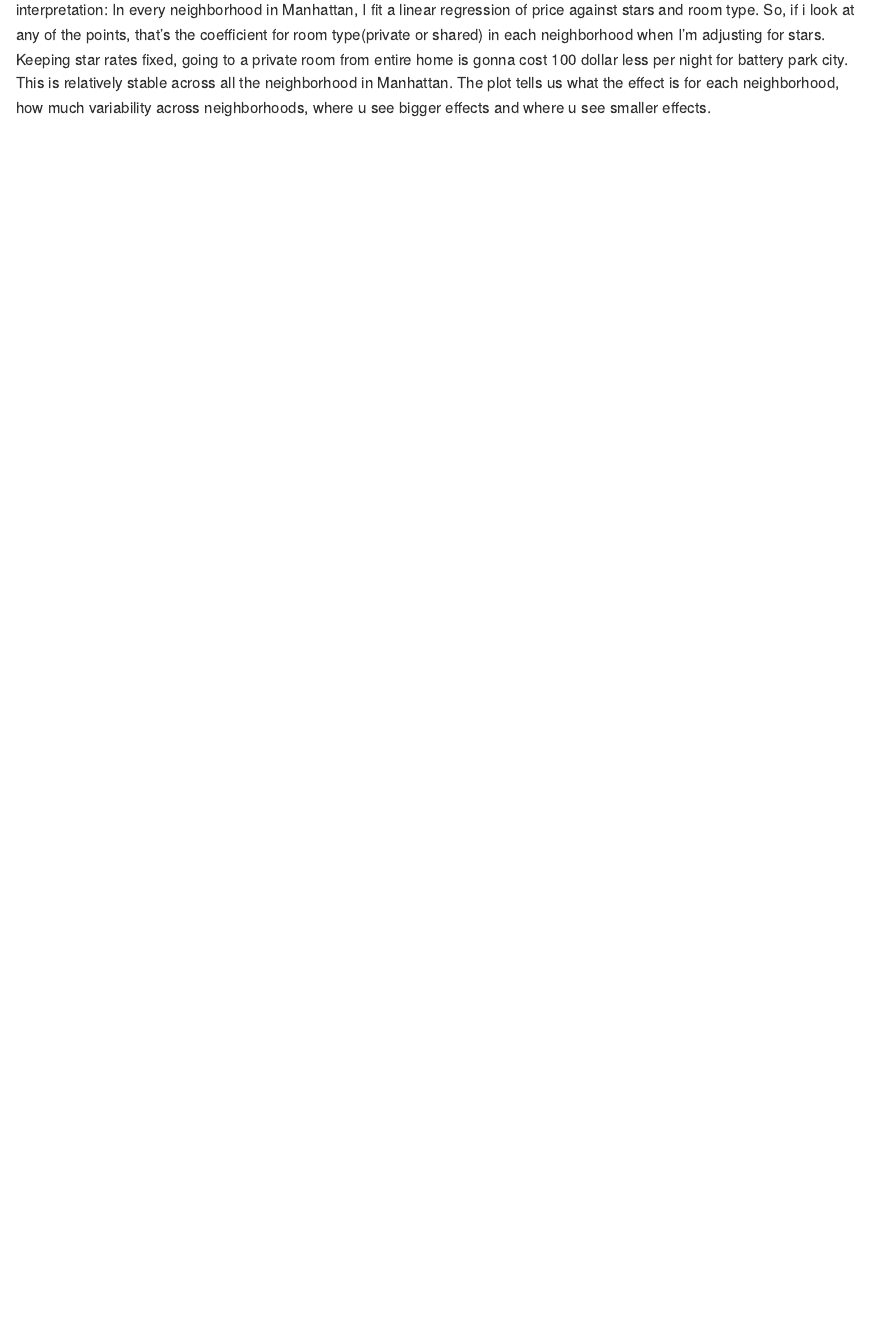
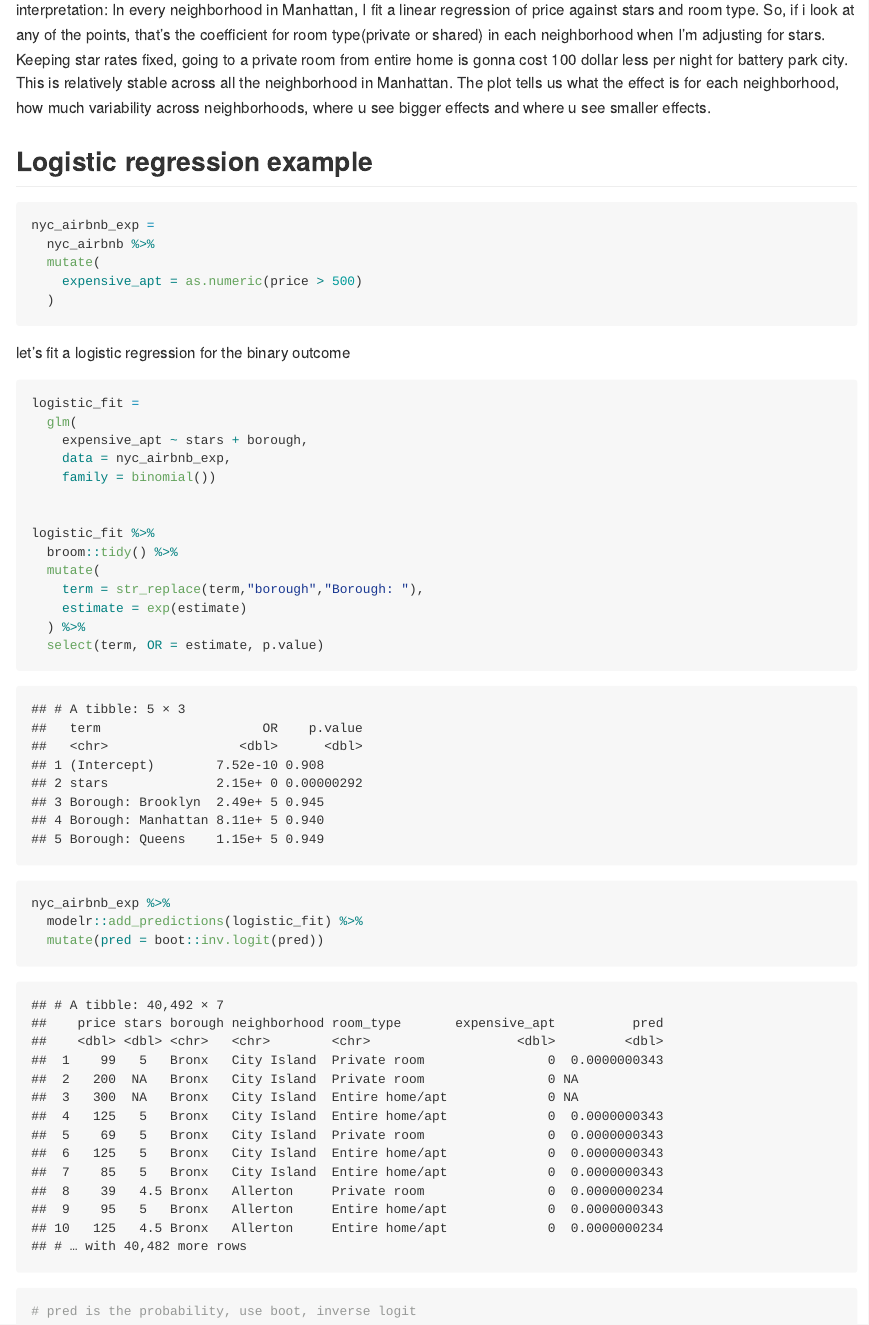
Before and after one commit to Ym2813/p8105_linear_models, an R Markdown document (2021_11_16_lecture.Rmd): the page in a window 1100 px wide, from 6970 px down. The pictures show the output file 2021_11_16_lecture.md that the author committed with the source, drawn offline in the style of GitHub; long lines of code are wrapped.

Commit message:
logistic regression example

````diff
--- a/2021_11_16_lecture.Rmd
+++ b/2021_11_16_lecture.Rmd
@@ -146,3 +146,37 @@
 interpretation:
 In every neighborhood in Manhattan, I fit a linear regression of price against stars and room type. So, if i look at any of the points, that's the coefficient for room type(private or shared) in each neighborhood when I'm adjusting for stars. Keeping star rates fixed, going to a private room from entire home is gonna cost 100 dollar less per night for battery park city. This is relatively stable across all the neighborhood in Manhattan.
 The plot tells us what the effect is for each neighborhood, how much variability across neighborhoods, where u see bigger effects and where u see smaller effects.
+
+## Logistic regression example
+
+```{r}
+nyc_airbnb_exp =
+  nyc_airbnb %>%
+  mutate(
+    expensive_apt = as.numeric(price > 500)
+  )
+```
+
+let's fit a logistic regression for the binary outcome
+
+```{r}
+logistic_fit =
+  glm(
+    expensive_apt ~ stars + borough,
+    data = nyc_airbnb_exp,
+    family = binomial())
+
+
+logistic_fit %>%
+  broom::tidy() %>%
+  mutate(
+    term = str_replace(term,"borough","Borough: "),
+    estimate = exp(estimate)
+  ) %>%
+  select(term, OR = estimate, p.value)
+
+nyc_airbnb_exp %>%
+  modelr::add_predictions(logistic_fit) %>%
+  mutate(pred = boot::inv.logit(pred))
+# pred is the probability, use boot, inverse logit
+```
````
Also changed, not shown: 2021_11_16_lecture.md.
